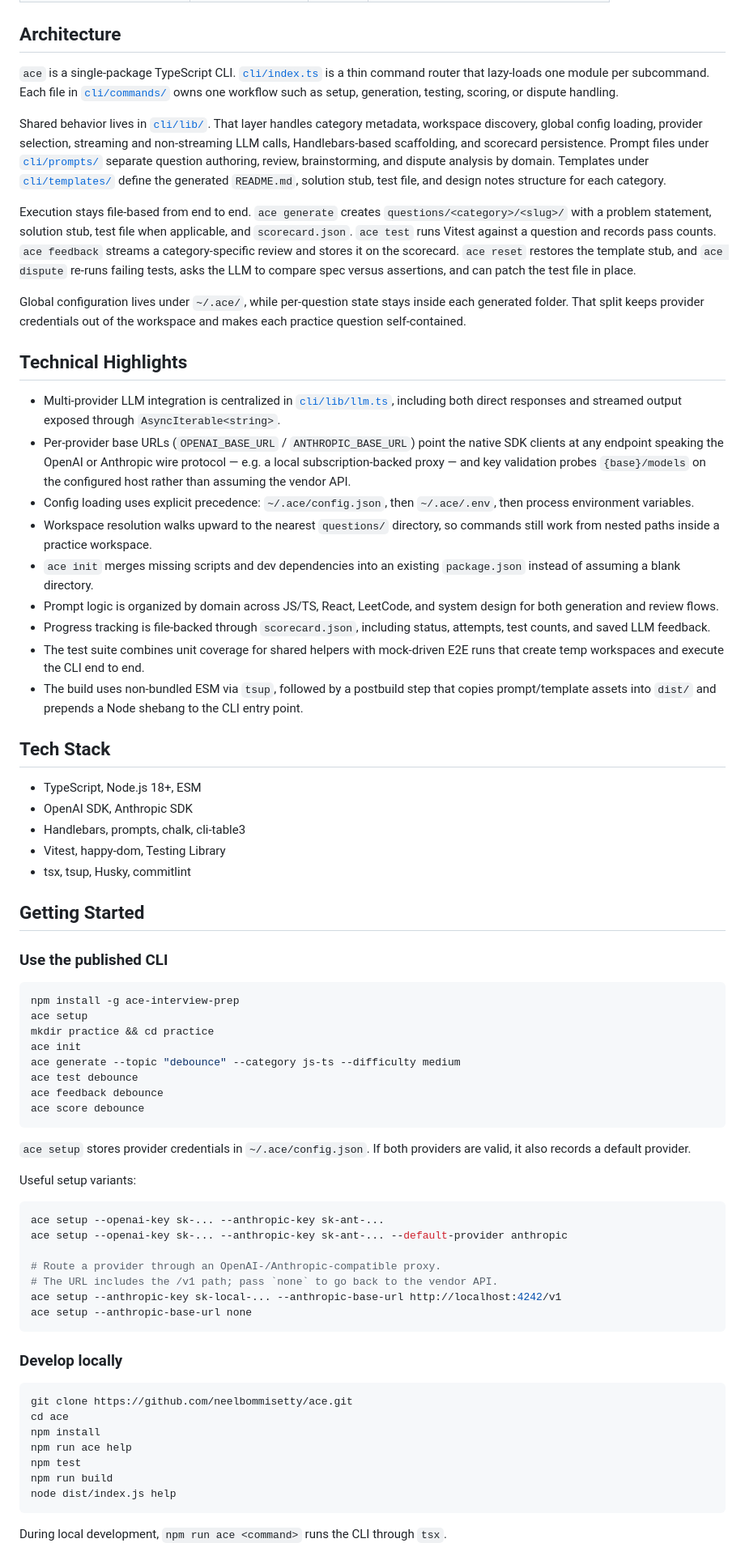
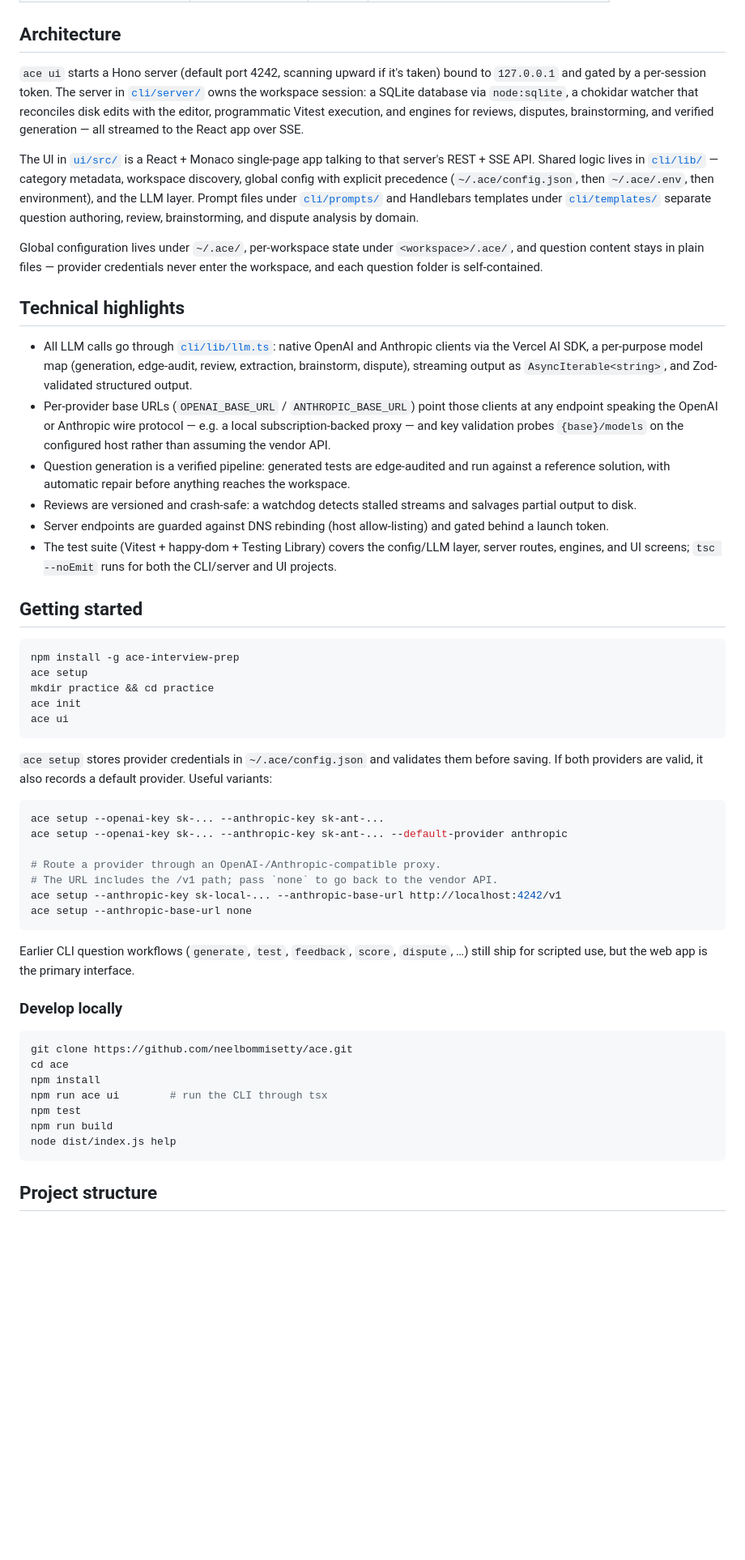
Before and after one commit to neelbommisetty/ace, a Markdown page: README.md, the part around one of its changes. Shown at 81% size. Drawn GitHub-style; blank space fills up the shorter version.

````diff
--- a/README.md
+++ b/README.md
@@ -32,52 +33,32 @@ The project is built around a file-based workflow instead of a hosted service. A
 
 ## Architecture
 
-`ace` is a single-package TypeScript CLI. [`cli/index.ts`](cli/index.ts) is a thin command router that lazy-loads one module per subcommand. Each file in [`cli/commands/`](cli/commands) owns one workflow such as setup, generation, testing, scoring, or dispute handling.
+`ace ui` starts a Hono server (default port 4242, scanning upward if it's taken) bound to `127.0.0.1` and gated by a per-session token. The server in [`cli/server/`](cli/server) owns the workspace session: a SQLite database via `node:sqlite`, a chokidar watcher that reconciles disk edits with the editor, programmatic Vitest execution, and engines for reviews, disputes, brainstorming, and verified generation — all streamed to the React app over SSE.
 
-Shared behavior lives in [`cli/lib/`](cli/lib). That layer handles category metadata, workspace discovery, global config loading, provider selection, streaming and non-streaming LLM calls, Handlebars-based scaffolding, and scorecard persistence. Prompt files under [`cli/prompts/`](cli/prompts) separate question authoring, review, brainstorming, and dispute analysis by domain. Templates under [`cli/templates/`](cli/templates) define the generated `README.md`, solution stub, test file, and design notes structure for each category.
+The UI in [`ui/src/`](ui/src) is a React + Monaco single-page app talking to that server's REST + SSE API. Shared logic lives in [`cli/lib/`](cli/lib) — category metadata, workspace discovery, global config with explicit precedence (`~/.ace/config.json`, then `~/.ace/.env`, then environment), and the LLM layer. Prompt files under [`cli/prompts/`](cli/prompts) and Handlebars templates under [`cli/templates/`](cli/templates) separate question authoring, review, brainstorming, and dispute analysis by domain.
 
-Execution stays file-based from end to end. `ace generate` creates `questions/<category>/<slug>/` with a problem statement, solution stub, test file when applicable, and `scorecard.json`. `ace test` runs Vitest against a question and records pass counts. `ace feedback` streams a category-specific review and stores it on the scorecard. `ace reset` restores the template stub, and `ace dispute` re-runs failing tests, asks the LLM to compare spec versus assertions, and can patch the test file in place.
+Global configuration lives under `~/.ace/`, per-workspace state under `<workspace>/.ace/`, and question content stays in plain files — provider credentials never enter the workspace, and each question folder is self-contained.
 
-Global configuration lives under `~/.ace/`, while per-question state stays inside each generated folder. That split keeps provider credentials out of the workspace and makes each practice question self-contained.
+## Technical highlights
 
-## Technical Highlights
+- All LLM calls go through [`cli/lib/llm.ts`](cli/lib/llm.ts): native OpenAI and Anthropic clients via the Vercel AI SDK, a per-purpose model map (generation, edge-audit, review, extraction, brainstorm, dispute), streaming output as `AsyncIterable<string>`, and Zod-validated structured output.
+- Per-provider base URLs (`OPENAI_BASE_URL` / `ANTHROPIC_BASE_URL`) point those clients at any endpoint speaking the OpenAI or Anthropic wire protocol — e.g. a local subscription-backed proxy — and key validation probes `{base}/models` on the configured host rather than assuming the vendor API.
+- Question generation is a verified pipeline: generated tests are edge-audited and run against a reference solution, with automatic repair before anything reaches the workspace.
+- Reviews are versioned and crash-safe: a watchdog detects stalled streams and salvages partial output to disk.
+- Server endpoints are guarded against DNS rebinding (host allow-listing) and gated behind a launch token.
+- The test suite (Vitest + happy-dom + Testing Library) covers the config/LLM layer, server routes, engines, and UI screens; `tsc --noEmit` runs for both the CLI/server and UI projects.
 
-- Multi-provider LLM integration is centralized in [`cli/lib/llm.ts`](cli/lib/llm.ts), including both direct responses and streamed output exposed through `AsyncIterable<string>`.
-- Per-provider base URLs (`OPENAI_BASE_URL` / `ANTHROPIC_BASE_URL`) point the native SDK clients at any endpoint speaking the OpenAI or Anthropic wire protocol — e.g. a local subscription-backed proxy — and key validation probes `{base}/models` on the configured host rather than assuming the vendor API.
-- Config loading uses explicit precedence: `~/.ace/config.json`, then `~/.ace/.env`, then process environment variables.
-- Workspace resolution walks upward to the nearest `questions/` directory, so commands still work from nested paths inside a practice workspace.
-- `ace init` merges missing scripts and dev dependencies into an existing `package.json` instead of assuming a blank directory.
-- Prompt logic is organized by domain across JS/TS, React, LeetCode, and system design for both generation and review flows.
-- Progress tracking is file-backed through `scorecard.json`, including status, attempts, test counts, and saved LLM feedback.
-- The test suite combines unit coverage for shared helpers with mock-driven E2E runs that create temp workspaces and execute the CLI end to end.
-- The build uses non-bundled ESM via `tsup`, followed by a postbuild step that copies prompt/template assets into `dist/` and prepends a Node shebang to the CLI entry point.
-
-## Tech Stack
-
-- TypeScript, Node.js 18+, ESM
-- OpenAI SDK, Anthropic SDK
-- Handlebars, prompts, chalk, cli-table3
-- Vitest, happy-dom, Testing Library
-- tsx, tsup, Husky, commitlint
-
-## Getting Started
-
-### Use the published CLI
+## Getting started
 
 ```bash
 npm install -g ace-interview-prep
 ace setup
 mkdir practice && cd practice
 ace init
-ace generate --topic "debounce" --category js-ts --difficulty medium
-ace test debounce
-ace feedback debounce
-ace score debounce
+ace ui
 ```
 
-`ace setup` stores provider credentials in `~/.ace/config.json`. If both providers are valid, it also records a default provider.
-
-Useful setup variants:
+`ace setup` stores provider credentials in `~/.ace/config.json` and validates them before saving. If both providers are valid, it also records a default provider. Useful variants:
 
 ```bash
 ace setup --openai-key sk-... --anthropic-key sk-ant-...
@@ -89,17 +70,19 @@ ace setup --anthropic-key sk-local-... --anthropic-base-url http://localhost:424
 ace setup --anthropic-base-url none
 ```
 
+Earlier CLI question workflows (`generate`, `test`, `feedback`, `score`, `dispute`, …) still ship for scripted use, but the web app is the primary interface.
+
 ### Develop locally
 
 ```bash
 git clone https://github.com/neelbommisetty/ace.git
 cd ace
 npm install
-npm run ace help
+npm run ace ui        # run the CLI through tsx
 npm test
 npm run build
 node dist/index.js help
 ```
 
-During local development, `npm run ace <command>` runs the CLI through `tsx`.
+## Project structure
 
````
Also changed, not shown: other parts of README.md (+29 -21 lines).
